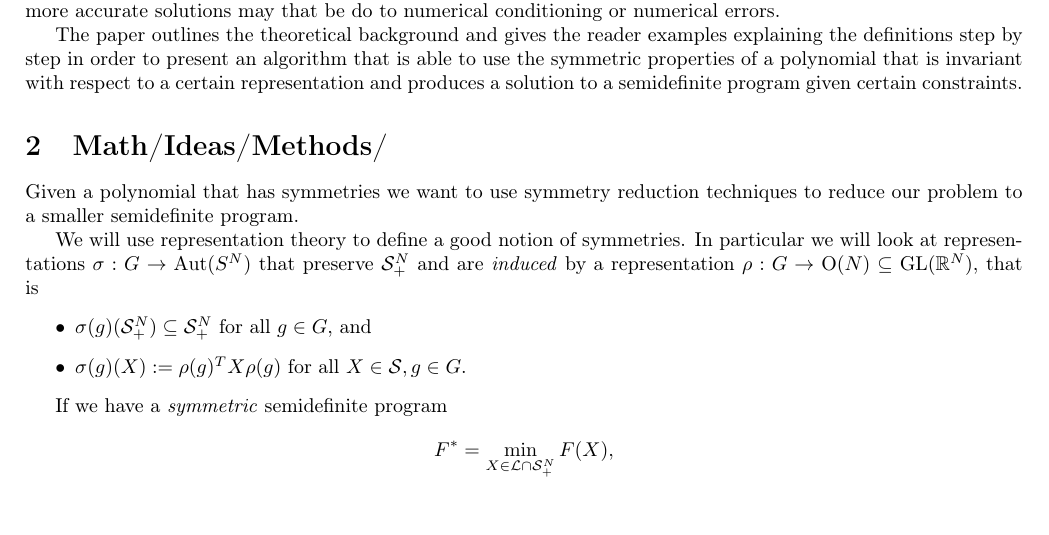
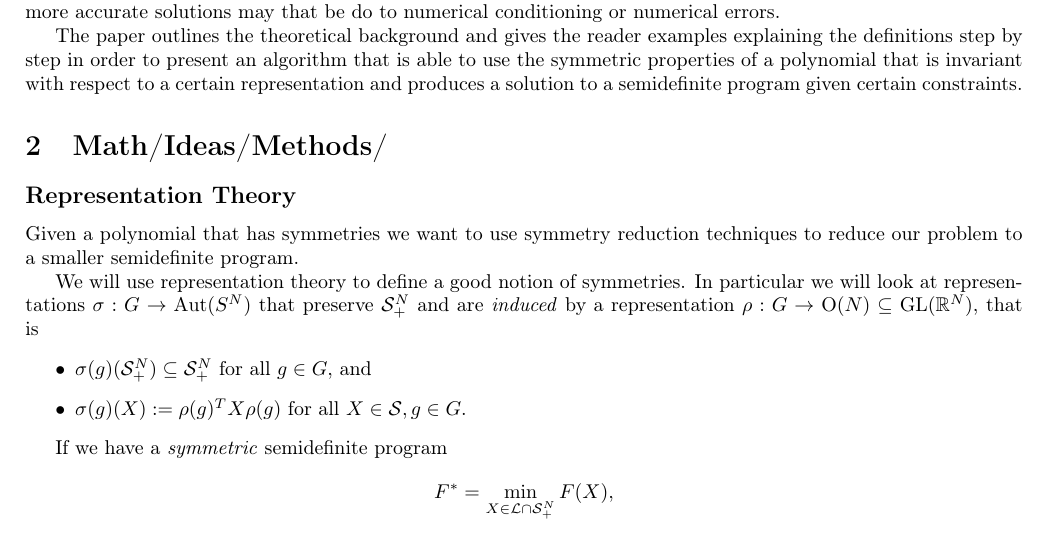
Before and after one commit to BrekiPals/Symmetry-groups--semidefinite-programs--and-sums-of-squares, a LaTeX document (template.tex): part of page 1 of 4, cut so that both start at the same text. Compiled offline with pdfLaTeX.

Commit message:
beginnings of inv theory

```diff
--- a/template.tex
+++ b/template.tex
@@ -29,6 +29,7 @@ The paper outlines the theoretical background and gives the reader examples expl
 symmetric properties of a polynomial that is invariant with respect to a certain representation and produces a solution to a semidefinite program given certain constraints.
 
 \section{Math/Ideas/Methods/}
+\subsection*{Representation Theory}
 
 Given a polynomial that has symmetries we want to use symmetry reduction techniques to reduce our problem to a smaller semidefinite program.
 
```
Also changed, not shown: 2 other files.
